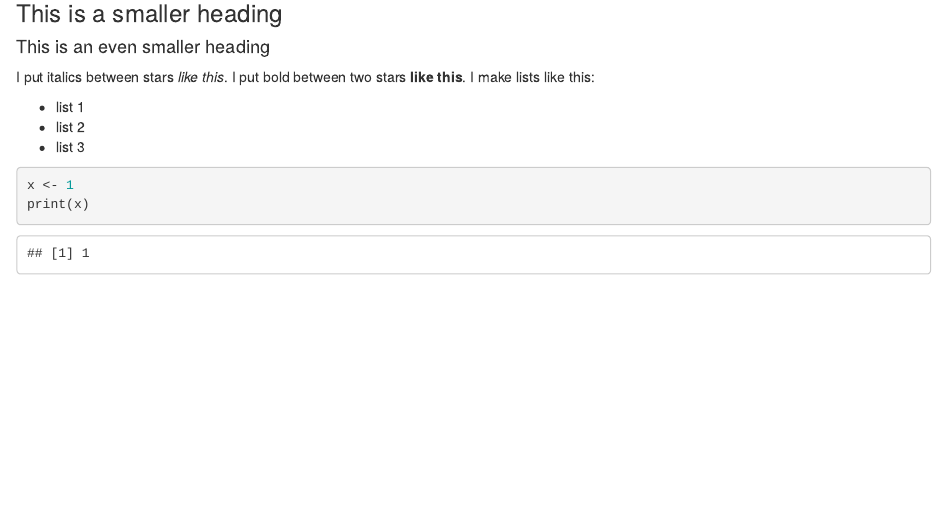
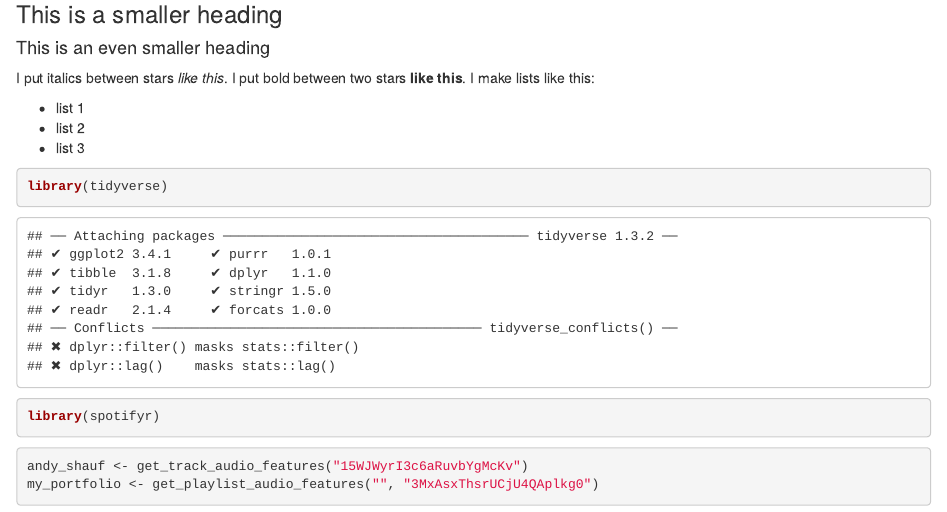
Before and after one commit to AnneLeendertse/Computational-Musicology, an R Markdown document (index.Rmd): the page in a window 1100 px wide, from 220 px down. The pictures show the output file index.html that the author committed with the source, opened offline.

Commit message:
Ff testje 2

````diff
--- a/index.Rmd
+++ b/index.Rmd
@@ -23,6 +23,11 @@ I make lists like this:
 
 
 ```{r}
-x <- 1
-print(x)
+library(tidyverse)
+library(spotifyr)
 ```
+
+```{r}
+andy_shauf <- get_track_audio_features("15WJWyrI3c6aRuvbYgMcKv")
+my_portfolio <- get_playlist_audio_features("", "3MxAsxThsrUCjU4QAplkg0")
+```
````
Also changed, not shown: index.html.
